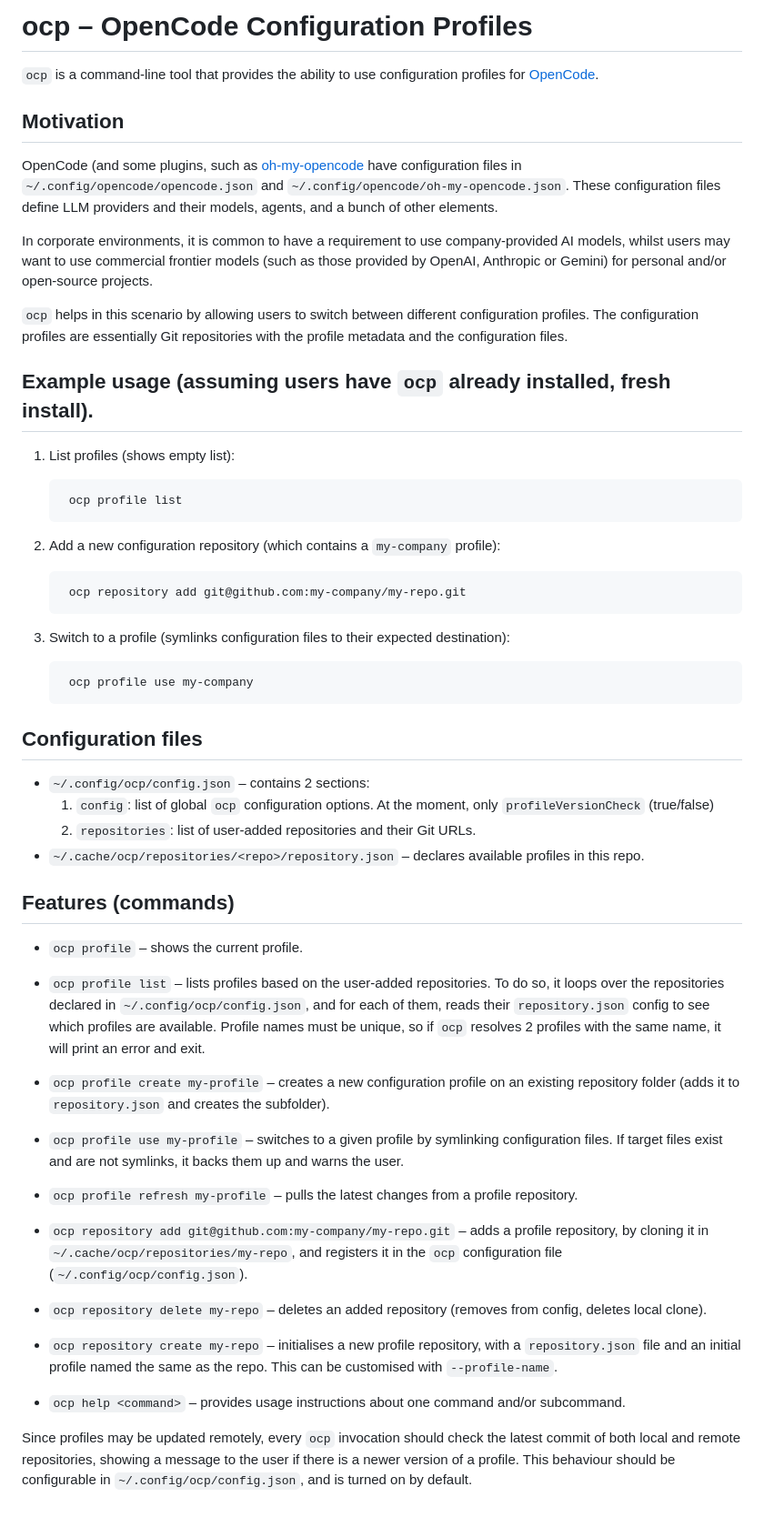
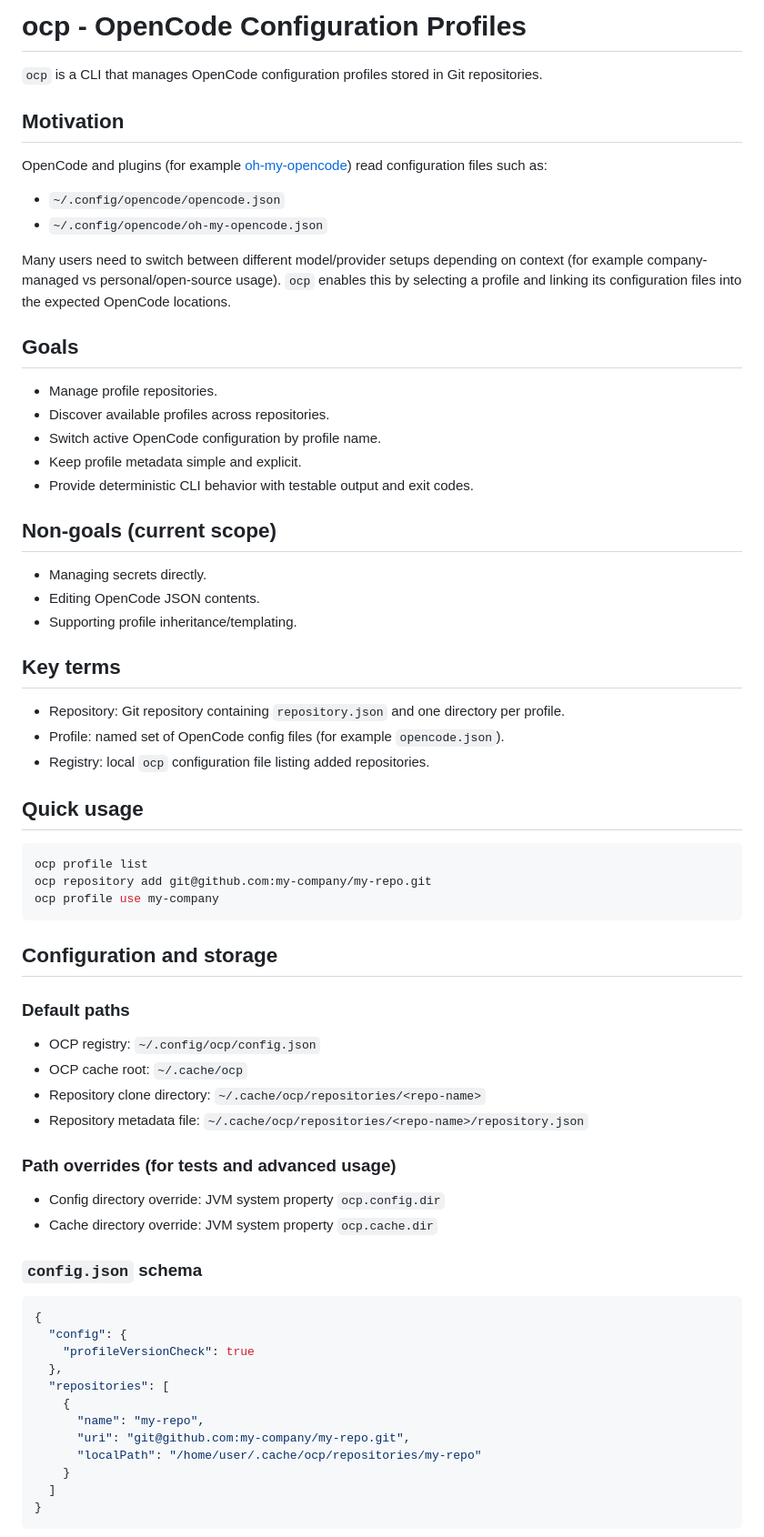
Before and after one commit to alvarosanchez/ocp, a Markdown page: SPEC.md, the part around one of its changes. Shown at 91% size. Drawn GitHub-style.

Commit message:
Improved spec

````diff
--- a/SPEC.md
+++ b/SPEC.md
@@ -1,62 +1,72 @@
-# ocp – OpenCode Configuration Profiles
+# ocp - OpenCode Configuration Profiles
 
-`ocp` is a command-line tool that provides the ability to use configuration profiles for [OpenCode](https://opencode.ai/).
+`ocp` is a CLI that manages OpenCode configuration profiles stored in Git repositories.
 
 ## Motivation
 
-OpenCode (and some plugins, such as [oh-my-opencode](https://github.com/code-yeongyu/oh-my-opencode) have configuration
-files in `~/.config/opencode/opencode.json` and `~/.config/opencode/oh-my-opencode.json`. These configuration files
-define LLM providers and their models, agents, and a bunch of other elements.
+OpenCode and plugins (for example [oh-my-opencode](https://github.com/code-yeongyu/oh-my-opencode)) read configuration files such as:
 
-In corporate environments, it is common to have a requirement to use company-provided AI models, whilst users may want
-to use commercial frontier models (such as those provided by OpenAI, Anthropic or Gemini) for personal and/or open-source
-projects.
+- `~/.config/opencode/opencode.json`
+- `~/.config/opencode/oh-my-opencode.json`
 
-`ocp` helps in this scenario by allowing users to switch between different configuration profiles. The configuration
-profiles are essentially Git repositories with the profile metadata and the configuration files.
+Many users need to switch between different model/provider setups depending on context (for example company-managed vs personal/open-source usage). `ocp` enables this by selecting a profile and linking its configuration files into the expected OpenCode locations.
 
-## Example usage (assuming users have `ocp` already installed, fresh install).
+## Goals
 
-1. List profiles (shows empty list):
+- Manage profile repositories.
+- Discover available profiles across repositories.
+- Switch active OpenCode configuration by profile name.
+- Keep profile metadata simple and explicit.
+- Provide deterministic CLI behavior with testable output and exit codes.
 
-        ocp profile list
+## Non-goals (current scope)
 
-2. Add a new configuration repository (which contains a `my-company` profile):
+- Managing secrets directly.
+- Editing OpenCode JSON contents.
+- Supporting profile inheritance/templating.
 
-        ocp repository add git@github.com:my-company/my-repo.git
+## Key terms
 
-3. Switch to a profile (symlinks configuration files to their expected destination):
+- Repository: Git repository containing `repository.json` and one directory per profile.
+- Profile: named set of OpenCode config files (for example `opencode.json`).
+- Registry: local `ocp` configuration file listing added repositories.
 
-        ocp profile use my-company
+## Quick usage
 
-## Configuration files
+```bash
+ocp profile list
+ocp repository add git@github.com:my-company/my-repo.git
+ocp profile use my-company
+```
 
-- `~/.config/ocp/config.json` – contains 2 sections:
-  1. `config`: list of global `ocp` configuration options. At the moment, only `profileVersionCheck` (true/false)
-  2. `repositories`: list of user-added repositories and their Git URLs.
-- `~/.cache/ocp/repositories/<repo>/repository.json` – declares available profiles in this repo.
+## Configuration and storage
 
-## Features (commands)
+### Default paths
 
-- `ocp profile` – shows the current profile.
-- `ocp profile list` – lists profiles based on the user-added repositories. To do so, it loops over the repositories
-  declared in `~/.config/ocp/config.json`, and for each of them, reads their `repository.json` config to see which
-  profiles are available. Profile names must be unique, so if `ocp` resolves 2 profiles with the same name, it will print
-  an error and exit.
-- `ocp profile create my-profile` – creates a new configuration profile on an existing repository folder (adds it to
-  `repository.json` and creates the subfolder).
-- `ocp profile use my-profile` – switches to a given profile by symlinking configuration files. If target files exist and
-  are not symlinks, it backs them up and warns the user.
-- `ocp profile refresh my-profile` – pulls the latest changes from a profile repository.
+- OCP registry: `~/.config/ocp/config.json`
+- OCP cache root: `~/.cache/ocp`
+- Repository clone directory: `~/.cache/ocp/repositories/<repo-name>`
+- Repository metadata file: `~/.cache/ocp/repositories/<repo-name>/repository.json`
 
-- `ocp repository add git@github.com:my-company/my-repo.git` – adds a profile repository, by cloning it in
-  `~/.cache/ocp/repositories/my-repo`, and registers it in the `ocp` configuration file (`~/.config/ocp/config.json`).
-- `ocp repository delete my-repo` – deletes an added repository (removes from config, deletes local clone).
-- `ocp repository create my-repo` – initialises a new profile repository, with a `repository.json` file and an initial
-  profile named the same as the repo. This can be customised with `--profile-name`.
+### Path overrides (for tests and advanced usage)
 
-- `ocp help <command>` – provides usage instructions about one command and/or subcommand.
+- Config directory override: JVM system property `ocp.config.dir`
+- Cache directory override: JVM system property `ocp.cache.dir`
 
-Since profiles may be updated remotely, every `ocp` invocation should check the latest commit of both local and remote
-repositories, showing a message to the user if there is a newer version of a profile. This behaviour should be
-configurable in `~/.config/ocp/config.json`, and is turned on by default.
+### `config.json` schema
+
+```json
+{
+  "config": {
+    "profileVersionCheck": true
+  },
+  "repositories": [
+    {
+      "name": "my-repo",
+      "uri": "git@github.com:my-company/my-repo.git",
+      "localPath": "/home/user/.cache/ocp/repositories/my-repo"
+    }
+  ]
+}
+```
+
````
Also changed, not shown: other parts of SPEC.md (+131 -12 lines).
